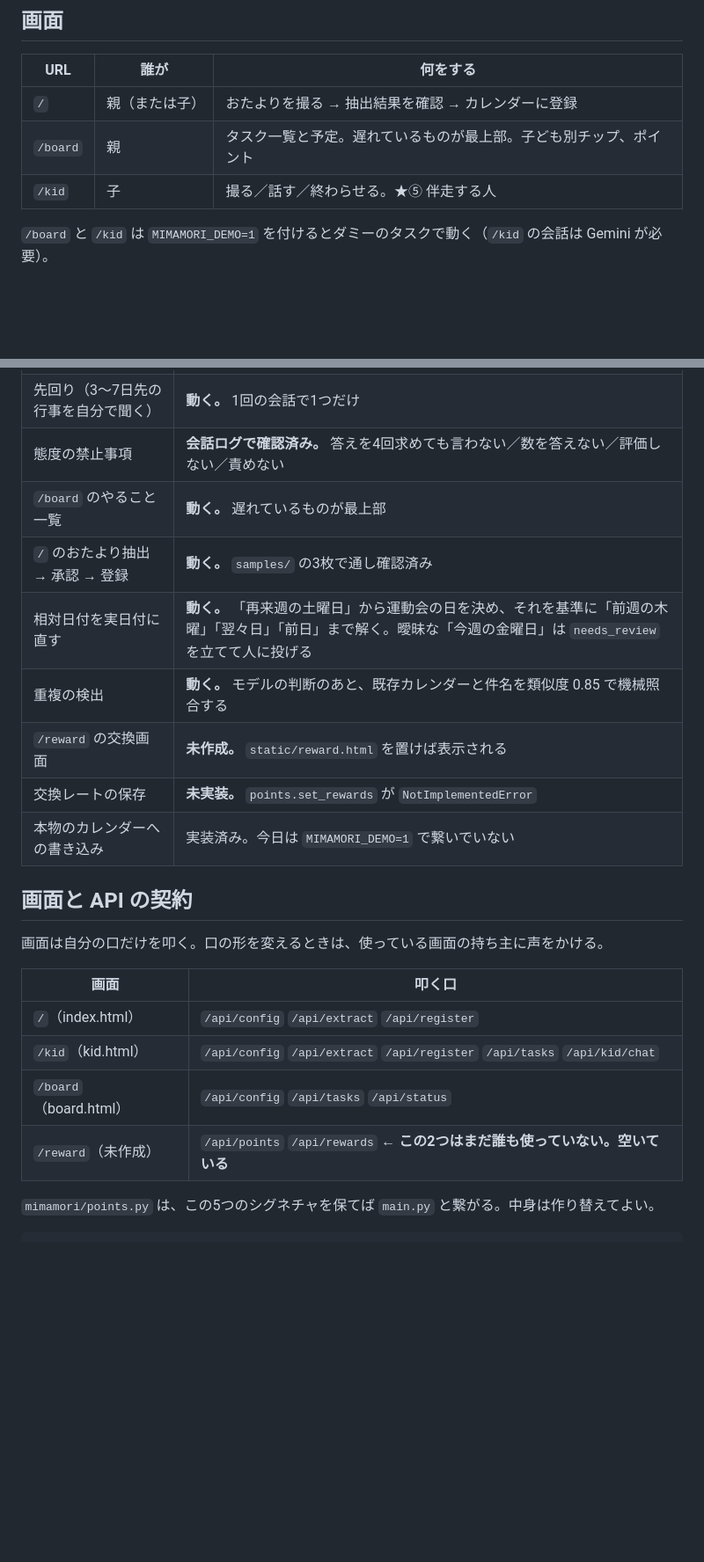
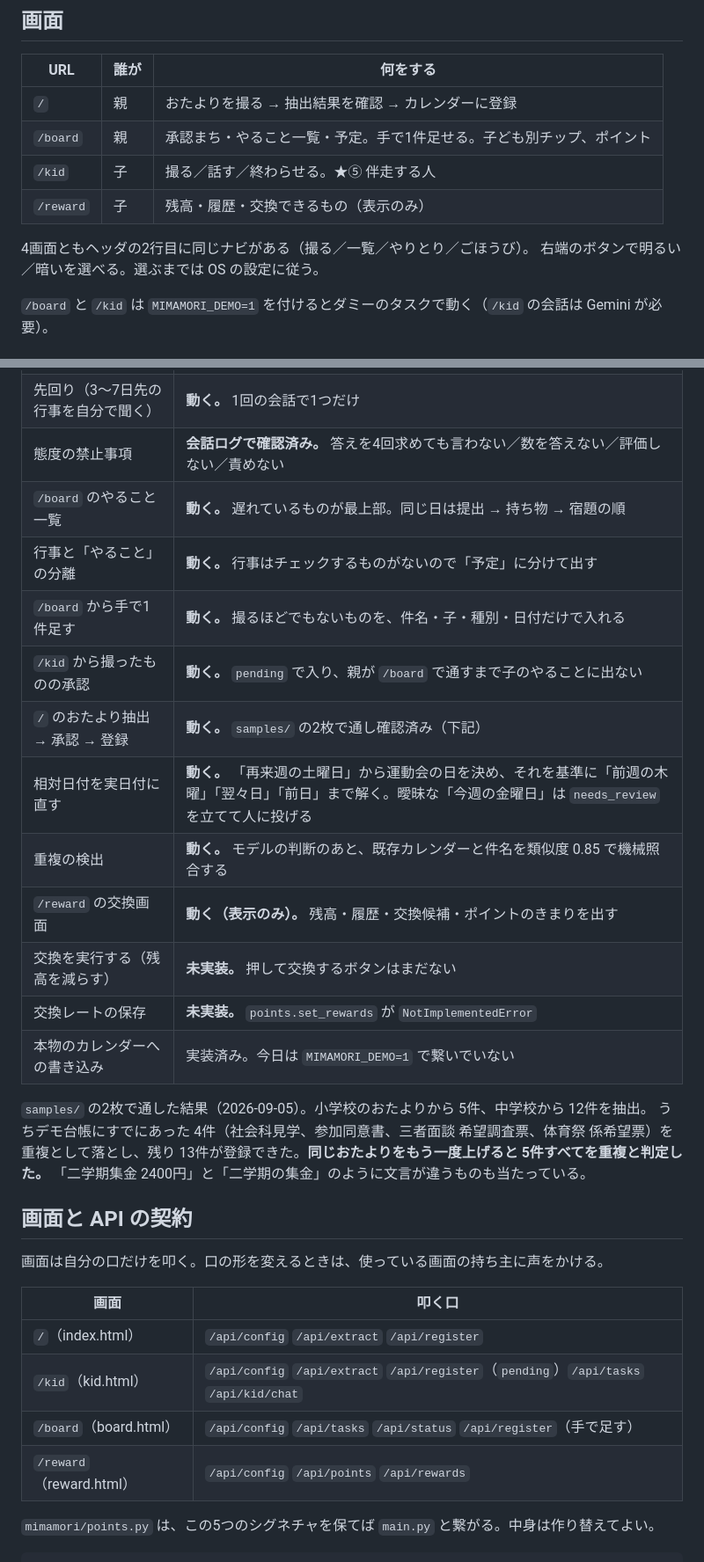
Before and after one commit to nekoai-lab/mimamori-kun, a Markdown page: README.md, 2 parts joined by grey strips. Shown at 88% size. Rendered like a GitHub page; blank space fills up the shorter version.

```diff
--- a/README.md
+++ b/README.md
@@ -25,9 +25,13 @@
 
 | URL | 誰が | 何をする |
 |---|---|---|
-| `/` | 親（または子） | おたよりを撮る → 抽出結果を確認 → カレンダーに登録 |
-| `/board` | 親 | タスク一覧と予定。遅れているものが最上部。子ども別チップ、ポイント |
+| `/` | 親 | おたよりを撮る → 抽出結果を確認 → カレンダーに登録 |
+| `/board` | 親 | 承認まち・やること一覧・予定。手で1件足せる。子ども別チップ、ポイント |
 | `/kid` | 子 | 撮る／話す／終わらせる。★⑤ 伴走する人 |
+| `/reward` | 子 | 残高・履歴・交換できるもの（表示のみ） |
+
+4画面ともヘッダの2行目に同じナビがある（撮る／一覧／やりとり／ごほうび）。
+右端のボタンで明るい／暗いを選べる。選ぶまでは OS の設定に従う。
 
 `/board` と `/kid` は `MIMAMORI_DEMO=1` を付けるとダミーのタスクで動く（`/kid` の会話は Gemini が必要）。
 
@@ -38,13 +42,22 @@
 | `/kid` の会話 | **動く。** 今日のやることを聞かれ、「終わった」と言うと `/board` から外れる |
 | 先回り（3〜7日先の行事を自分で聞く） | **動く。** 1回の会話で1つだけ |
 | 態度の禁止事項 | **会話ログで確認済み。** 答えを4回求めても言わない／数を答えない／評価しない／責めない |
-| `/board` のやること一覧 | **動く。** 遅れているものが最上部 |
-| `/` のおたより抽出 → 承認 → 登録 | **動く。** `samples/` の3枚で通し確認済み |
+| `/board` のやること一覧 | **動く。** 遅れているものが最上部。同じ日は提出 → 持ち物 → 宿題の順 |
+| 行事と「やること」の分離 | **動く。** 行事はチェックするものがないので「予定」に分けて出す |
+| `/board` から手で1件足す | **動く。** 撮るほどでもないものを、件名・子・種別・日付だけで入れる |
+| `/kid` から撮ったものの承認 | **動く。** `pending` で入り、親が `/board` で通すまで子のやることに出ない |
+| `/` のおたより抽出 → 承認 → 登録 | **動く。** `samples/` の2枚で通し確認済み（下記） |
 | 相対日付を実日付に直す | **動く。** 「再来週の土曜日」から運動会の日を決め、それを基準に「前週の木曜」「翌々日」「前日」まで解く。曖昧な「今週の金曜日」は `needs_review` を立てて人に投げる |
 | 重複の検出 | **動く。** モデルの判断のあと、既存カレンダーと件名を類似度 0.85 で機械照合する |
-| `/reward` の交換画面 | **未作成。** `static/reward.html` を置けば表示される |
+| `/reward` の交換画面 | **動く（表示のみ）。** 残高・履歴・交換候補・ポイントのきまりを出す |
+| 交換を実行する（残高を減らす） | **未実装。** 押して交換するボタンはまだない |
 | 交換レートの保存 | **未実装。** `points.set_rewards` が `NotImplementedError` |
 | 本物のカレンダーへの書き込み | 実装済み。今日は `MIMAMORI_DEMO=1` で繋いでいない |
+
+`samples/` の2枚で通した結果（2026-09-05）。小学校のおたよりから 5件、中学校から 12件を抽出。
+うちデモ台帳にすでにあった 4件（社会科見学、参加同意書、三者面談 希望調査票、体育祭 係希望票）を
+重複として落とし、残り 13件が登録できた。**同じおたよりをもう一度上げると 5件すべてを重複と判定した。**
+「二学期集金 2400円」と「二学期の集金」のように文言が違うものも当たっている。
 
 ## 画面と API の契約
 
@@ -53,9 +66,9 @@
 | 画面 | 叩く口 |
 |---|---|
 | `/`（index.html） | `/api/config` `/api/extract` `/api/register` |
-| `/kid`（kid.html） | `/api/config` `/api/extract` `/api/register` `/api/tasks` `/api/kid/chat` |
-| `/board`（board.html） | `/api/config` `/api/tasks` `/api/status` |
-| `/reward`（未作成） | `/api/points` `/api/rewards` ← **この2つはまだ誰も使っていない。空いている** |
+| `/kid`（kid.html） | `/api/config` `/api/extract` `/api/register`（`pending`）`/api/tasks` `/api/kid/chat` |
+| `/board`（board.html） | `/api/config` `/api/tasks` `/api/status` `/api/register`（手で足す） |
+| `/reward`（reward.html） | `/api/config` `/api/points` `/api/rewards` |
 
 `mimamori/points.py` は、この5つのシグネチャを保てば `main.py` と繋がる。中身は作り替えてよい。
 
```
Also changed, not shown: other parts of README.md (+19 -9 lines), docs/分担.md (+9 -4 lines).
